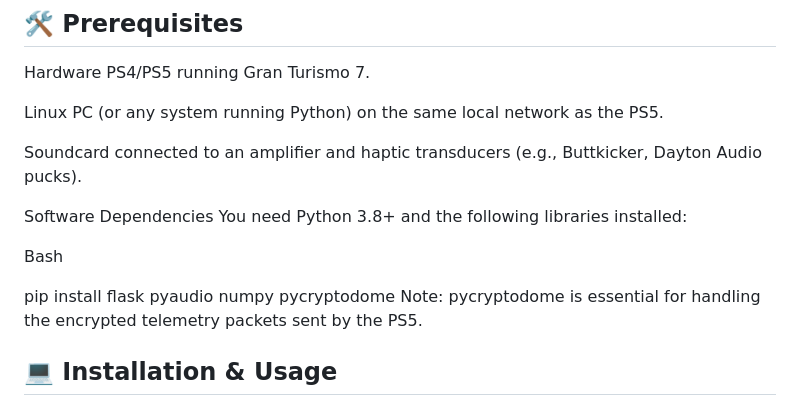
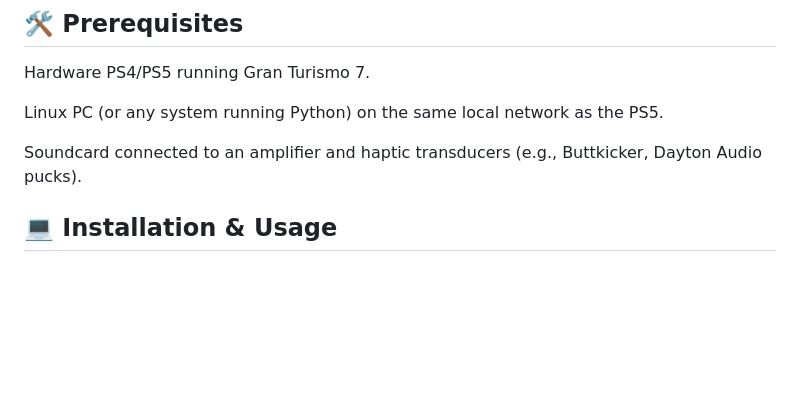
Before and after one commit to Helskov/GT7-Shaker-for-linux, a Markdown page: README.md, the part around the change. Rendered like a GitHub page; blank space fills up the shorter version.

Commit message:
Fix: Updated Project structure take 5

```diff
--- a/README.md
+++ b/README.md
@@ -48,13 +48,6 @@ Linux PC (or any system running Python) on the same local network as the PS5.
 
 Soundcard connected to an amplifier and haptic transducers (e.g., Buttkicker, Dayton Audio pucks).
 
-Software Dependencies
-You need Python 3.8+ and the following libraries installed:
-
-Bash
-
-pip install flask pyaudio numpy pycryptodome
-Note: pycryptodome is essential for handling the encrypted telemetry packets sent by the PS5.
 
 ## 💻 Installation & Usage
 Start by cloning the project to your local machine:
```
